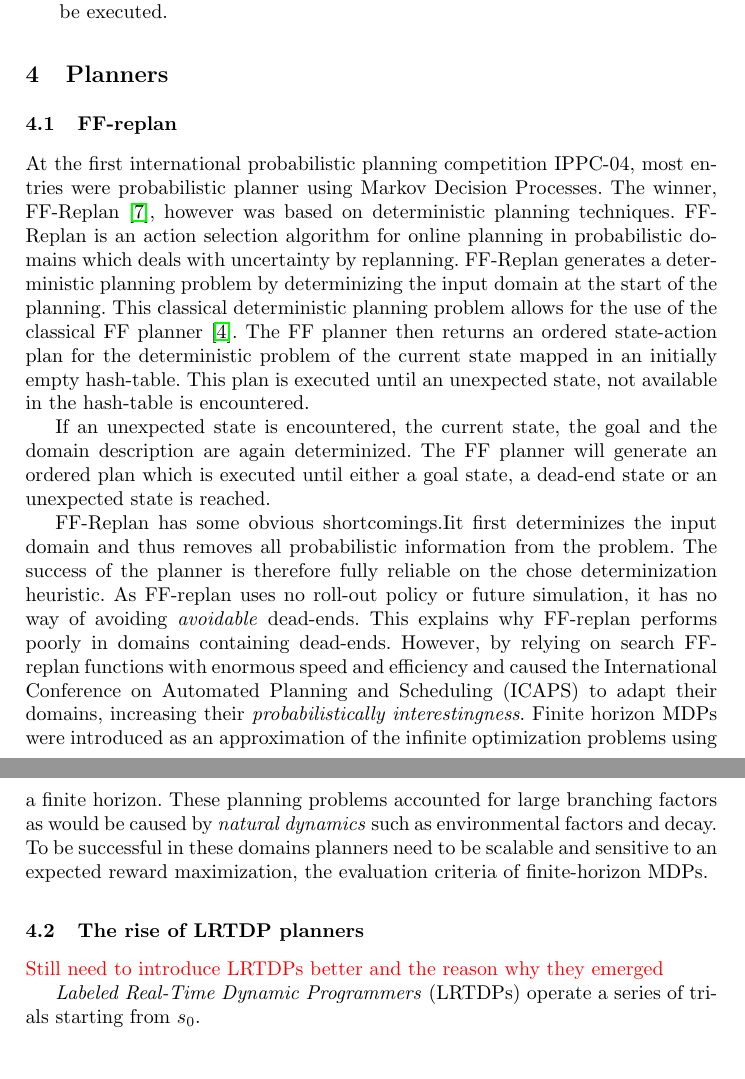
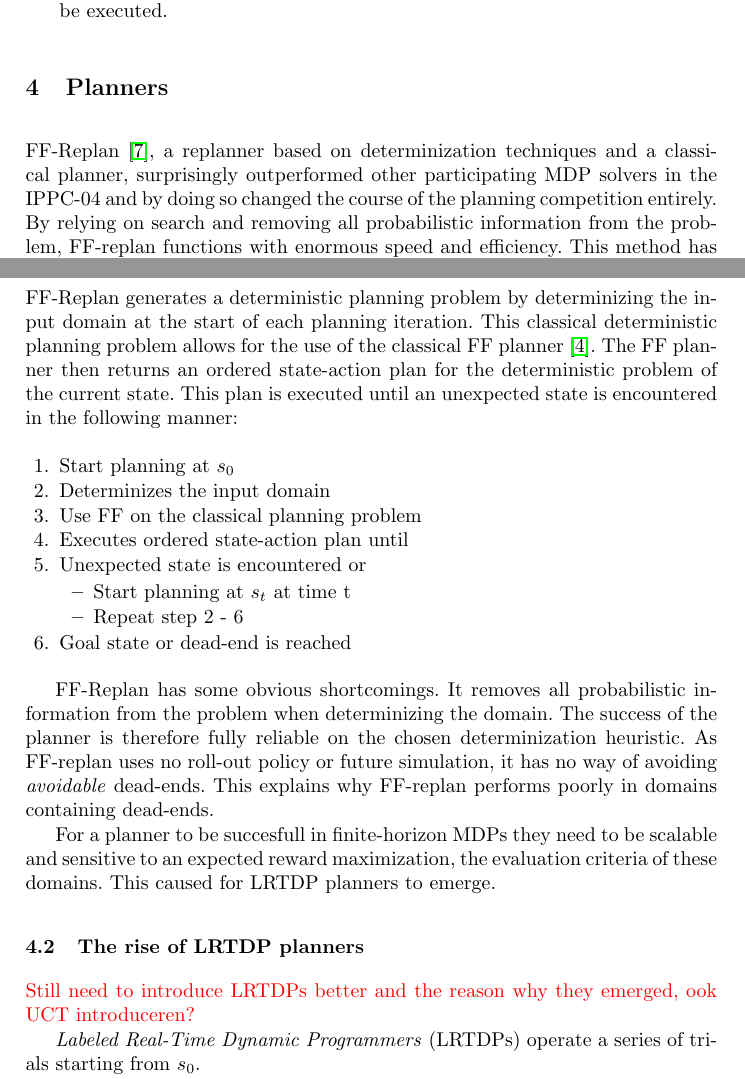
Before and after one commit to ImaraSpeek/SeminarAlgorithms, a LaTeX thesis (FinalPaper/paper.tex): two parts of pages 4 and 5 of 10 before the commit and two parts of pages 4 and 5 of 11 after it, joined at a grey line, cut so that both start at the same text, the shorter picture padded with empty space. Compiled offline with pdfLaTeX.

Commit message:
rewrote initial part

```diff
--- a/FinalPaper/paper.tex
+++ b/FinalPaper/paper.tex
@@ -155,18 +156,36 @@
 \section{Planners}
 \label{sec:planners}
 
+FF-Replan \cite{FFReplan}, a replanner based on determinization techniques and a classical planner, surprisingly outperformed other participating MDP solvers in the IPPC-04 and by doing so changed the course of the planning competition entirely. By relying on search and removing all probabilistic information from the problem, FF-replan functions with enormous speed and efficiency. This method has proven to outperform MDP solvers, the state-of-the-art probabilistic planners for uncertainty of that time. Since then, Little et al. has argued for \emph{probabilistically interesting} domains. By introducing finite horizon MDPs in IPPC-11, state of the art planners have been adapted to cope with large branching factors to approximate infinite planning problems. Because these "planning problems" can often be solved using a smaller horizon $h < H$ as introduced in Section \ref{sec:background}, they represent optimization problems rather than planning problems, favoring current state of the art planners over replanners. This section introduces the shift of the planners towards optimization  by discussing FF-replan and a current state of the art probabilistic planner \textsc{GOURMAND} and its predecessors.
+
+\myworries{misschien moet dat laatste zinnetje ergens anders?}
+
 \subsection{FF-replan}
-At the first international probabilistic planning competition IPPC-04, most entries were probabilistic planner using Markov Decision Processes. The winner, FF-Replan \cite{FFReplan}, however was based on deterministic planning techniques. FF-Replan is an action selection algorithm for online planning in probabilistic domains which deals with uncertainty by replanning. FF-Replan generates a deterministic planning problem by determinizing the input domain at the start of the planning. This classical deterministic planning problem allows for the use of the classical FF planner \cite{Hoffmann01theff}. The FF planner then returns an ordered state-action plan for the deterministic problem of the current state mapped in an initially empty hash-table. This plan is executed until an unexpected state, not available in the hash-table is encountered.
+\label{sec:ffreplan}
+ FF-Replan generates a deterministic planning problem by determinizing the input domain at the start of each planning iteration. This classical deterministic planning problem allows for the use of the classical FF planner \cite{Hoffmann01theff}. The FF planner then returns an ordered state-action plan for the deterministic problem of the current state. This plan is executed until an unexpected state is encountered in the following manner:
 
-If an unexpected state is encountered, the current state, the goal and the domain description are again determinized. The FF planner will generate an ordered plan which is executed until either a goal state, a dead-end state or an unexpected state is reached.
+\begin{enumerate}
+	\item Start planning at $s_0$
+	\item Determinizes the input domain
+	\item Use FF on the classical planning problem
+	\item Executes ordered state-action plan until
+	\item Unexpected state is encountered or
+	\begin{itemize}
+		\item Start planning at $s_t$ at time t
+		\item Repeat step 2 - 6
+	\end{itemize}
+	\item Goal state or dead-end is reached
+\end{enumerate}
 
-FF-Replan has some obvious shortcomings.Iit first determinizes the input domain and thus removes all probabilistic information from the problem. The success of the planner is therefore fully reliable on the chose determinization heuristic. As FF-replan uses no roll-out policy or future simulation, it has no way of avoiding \emph{avoidable} dead-ends. This explains why FF-replan performs poorly in domains containing dead-ends. However, by relying on search FF-replan functions with enormous speed and efficiency and caused the International Conference on Automated Planning and Scheduling (ICAPS) to adapt their domains, increasing their \emph{probabilistically interestingness}. Finite horizon MDPs were introduced as an approximation of the infinite optimization problems using a finite horizon. These planning problems accounted for large branching factors as would be caused by \emph{natural dynamics} such as environmental factors and decay. To be successful in these domains planners need to be scalable and sensitive to an expected reward maximization, the evaluation criteria of finite-horizon MDPs.
+FF-Replan has some obvious shortcomings. It removes all probabilistic information from the problem when determinizing the domain. The success of the planner is therefore fully reliable on the chosen determinization heuristic. As FF-replan uses no roll-out policy or future simulation, it has no way of avoiding \emph{avoidable} dead-ends. This explains why FF-replan performs poorly in domains containing dead-ends.
+
+For a planner to be succesfull in finite-horizon MDPs they need to be scalable and sensitive to an expected reward maximization, the evaluation criteria of these domains. This caused for  LRTDP planners to emerge.
 
 %----------------------------------------------------------------------------------------
 
 \subsection{The rise of LRTDP planners}
 
-\myworries{Still need to introduce LRTDPs better and the reason why they emerged}
+\myworries{Still need to introduce LRTDPs better and the reason why they emerged, ook UCT introduceren?}
 
 \emph{Labeled Real-Time Dynamic Programmers} (LRTDPs) operate a series of trials starting from $s_0$.
 
```
Also changed, not shown: FinalPaper/paper.tex (1 more changed lines).
